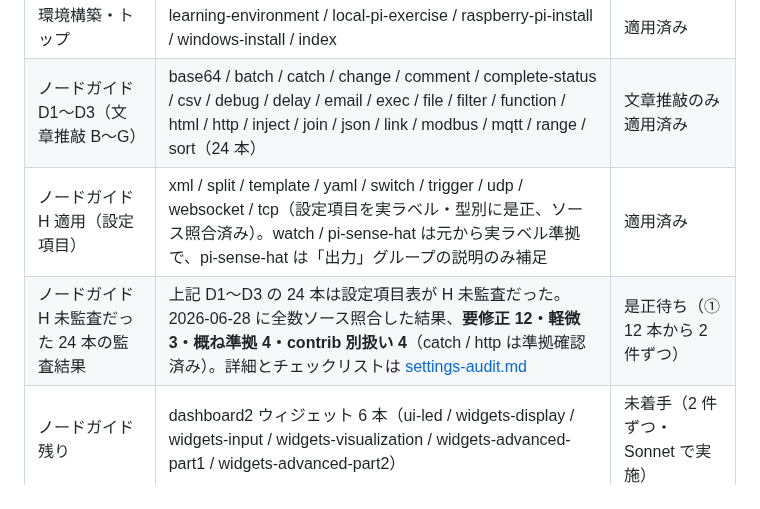
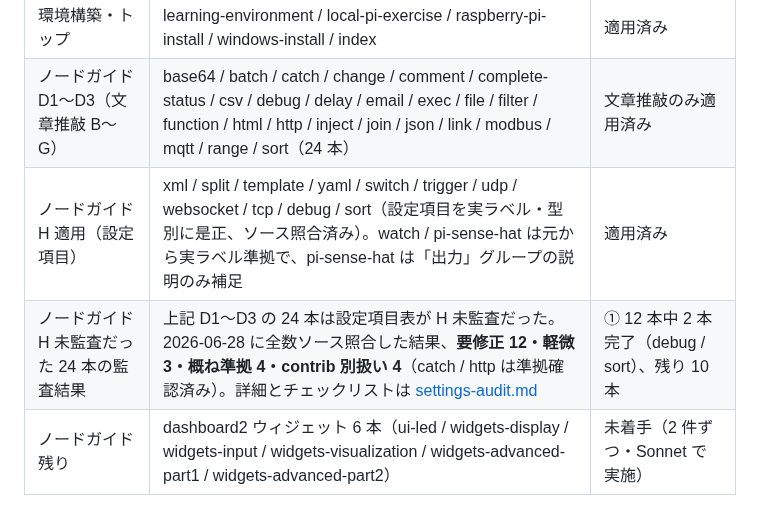
Before and after one commit to GMSTechJP/gmstechjp.github.io, a Markdown page: docs/style-guide.md, the part around the change. Rendered like a GitHub page.

```diff
--- a/docs/style-guide.md
+++ b/docs/style-guide.md
@@ -119,6 +119,6 @@ Node-RED ガイドサイトの解説文と図解を、落ち着いた日本語
 | フェーズ 4 | dashboard2-overview / layout、editor-tips、settings、function-node2・3 | 適用済み |
 | 環境構築・トップ | learning-environment / local-pi-exercise / raspberry-pi-install / windows-install / index | 適用済み |
 | ノードガイド D1〜D3（文章推敲 B〜G） | base64 / batch / catch / change / comment / complete-status / csv / debug / delay / email / exec / file / filter / function / html / http / inject / join / json / link / modbus / mqtt / range / sort（24 本） | 文章推敲のみ適用済み |
-| ノードガイド H 適用（設定項目） | xml / split / template / yaml / switch / trigger / udp / websocket / tcp（設定項目を実ラベル・型別に是正、ソース照合済み）。watch / pi-sense-hat は元から実ラベル準拠で、pi-sense-hat は「出力」グループの説明のみ補足 | 適用済み |
-| ノードガイド H 未監査だった 24 本の監査結果 | 上記 D1〜D3 の 24 本は設定項目表が H 未監査だった。2026-06-28 に全数ソース照合した結果、**要修正 12・軽微 3・概ね準拠 4・contrib 別扱い 4**（catch / http は準拠確認済み）。詳細とチェックリストは [settings-audit.md](settings-audit.md) | 是正待ち（① 12 本から 2 件ずつ） |
+| ノードガイド H 適用（設定項目） | xml / split / template / yaml / switch / trigger / udp / websocket / tcp / debug / sort（設定項目を実ラベル・型別に是正、ソース照合済み）。watch / pi-sense-hat は元から実ラベル準拠で、pi-sense-hat は「出力」グループの説明のみ補足 | 適用済み |
+| ノードガイド H 未監査だった 24 本の監査結果 | 上記 D1〜D3 の 24 本は設定項目表が H 未監査だった。2026-06-28 に全数ソース照合した結果、**要修正 12・軽微 3・概ね準拠 4・contrib 別扱い 4**（catch / http は準拠確認済み）。詳細とチェックリストは [settings-audit.md](settings-audit.md) | ① 12 本中 2 本完了（debug / sort）、残り 10 本 |
 | ノードガイド 残り | dashboard2 ウィジェット 6 本（ui-led / widgets-display / widgets-input / widgets-visualization / widgets-advanced-part1 / widgets-advanced-part2） | 未着手（2 件ずつ・Sonnet で実施） |
```
Also changed, not shown: docs/settings-audit.md (+2 -2 lines).
